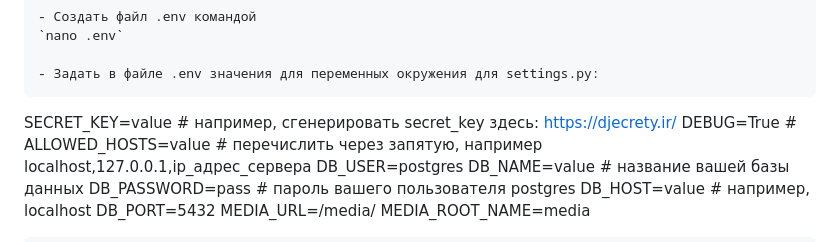
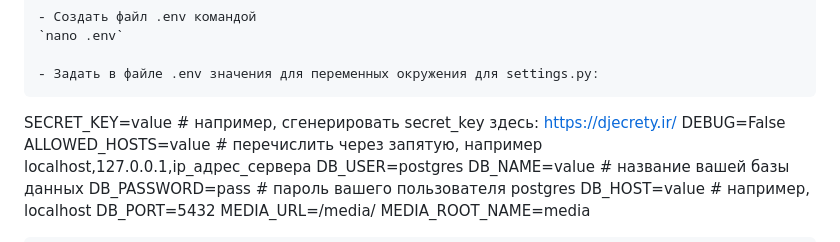
Before and after one commit to NadinDesyatova/diploma_fpy_backend_version_1, a Markdown page: README.md, the part around the change. GitHub-like rendering.

Commit message:
error correction

````diff
--- a/README.md
+++ b/README.md
@@ -112,7 +112,7 @@ exit
 - Задать в файле .env значения для переменных окружения для settings.py:
 ```
 SECRET_KEY=value # например, сгенерировать secret_key здесь: https://djecrety.ir/
-DEBUG=True #
+DEBUG=False
 ALLOWED_HOSTS=value # перечислить через запятую, например localhost,127.0.0.1,ip_адрес_сервера
 DB_USER=postgres
 DB_NAME=value # название вашей базы данных
````
